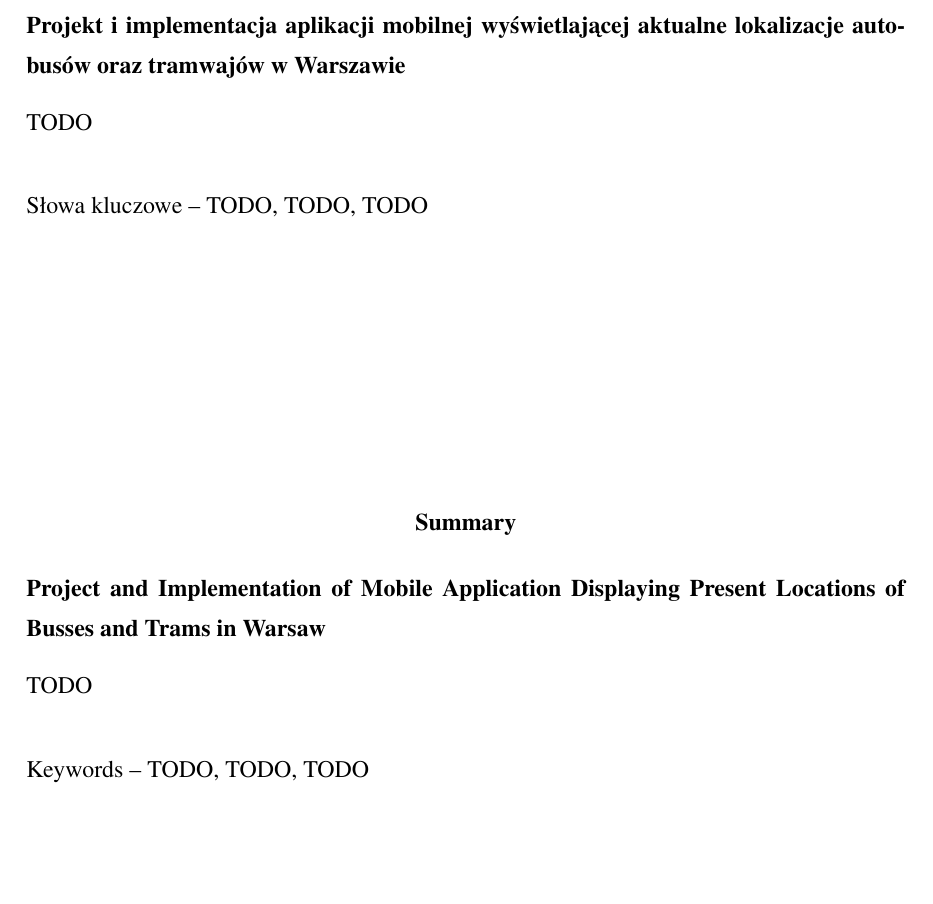
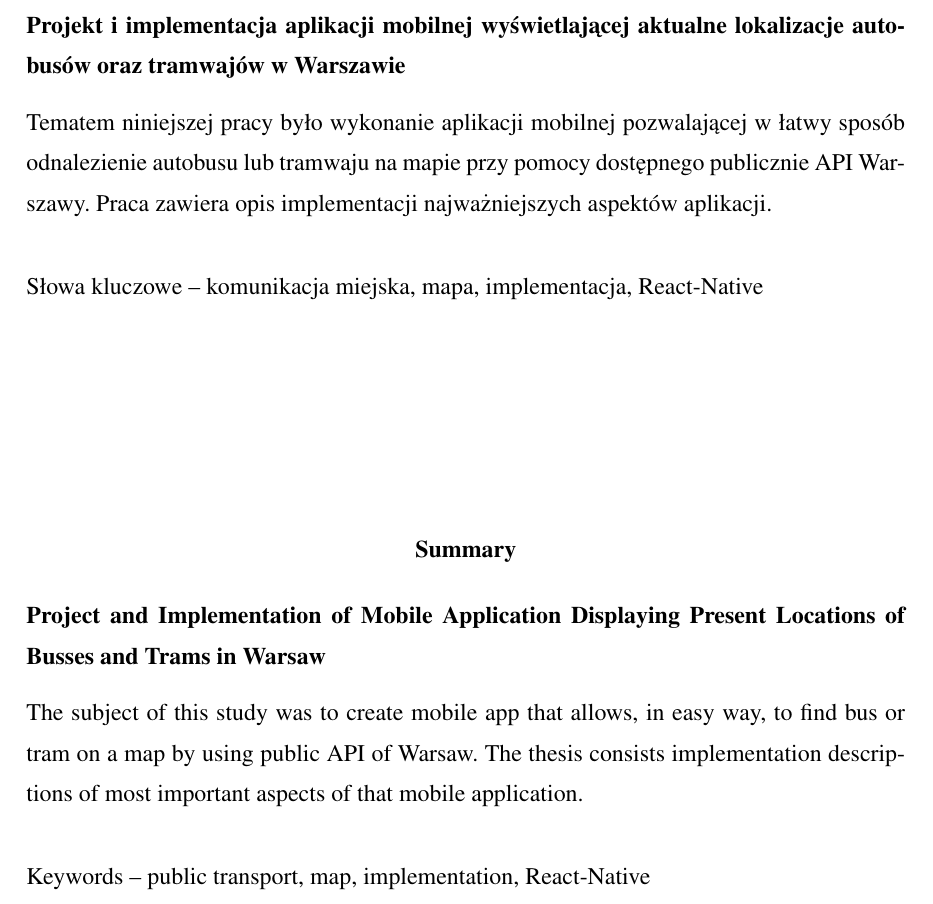
Before and after one commit to matyjb/inz, a LaTeX thesis (pdf/Praca_Inzynierska_Bartosz_Matyjasiak.tex): part of page 5 of 22, cut so that both start at the same text, the shorter picture padded with empty space. Compiled offline with pdfLaTeX.

Commit message:
streszczenie

```diff
--- a/pdf/Praca_Inzynierska_Bartosz_Matyjasiak.tex
+++ b/pdf/Praca_Inzynierska_Bartosz_Matyjasiak.tex
@@ -21,11 +21,17 @@
 \statementpage
 \abstractpage
 {Projekt i~implementacja aplikacji mobilnej wyświetlającej aktualne lokalizacje autobusów oraz tramwajów w~Warszawie}
-{TODO}
-{TODO, TODO, TODO}
+{
+Tematem niniejszej pracy było wykonanie aplikacji mobilnej pozwalającej w łatwy sposób odnalezienie autobusu lub tramwaju na mapie przy pomocy dostępnego publicznie API Warszawy.
+Praca zawiera opis implementacji najważniejszych aspektów aplikacji.
+}
+{komunikacja miejska, mapa, implementacja, React-Native}
 {Project and Implementation of Mobile Application Displaying Present Locations of Busses and Trams in Warsaw}
-{TODO}
-{TODO, TODO, TODO}
+{
+The subject of this study was to create mobile app that allows, in easy way, to find bus or tram on a map by using public API of Warsaw.
+The thesis consists implementation descriptions of most important aspects of that mobile application.
+}
+{public transport, map, implementation, React-Native}
 
 
 {
```
Also changed, not shown: pdf/Praca_Inzynierska_Bartosz_Matyjasiak.pdf.
